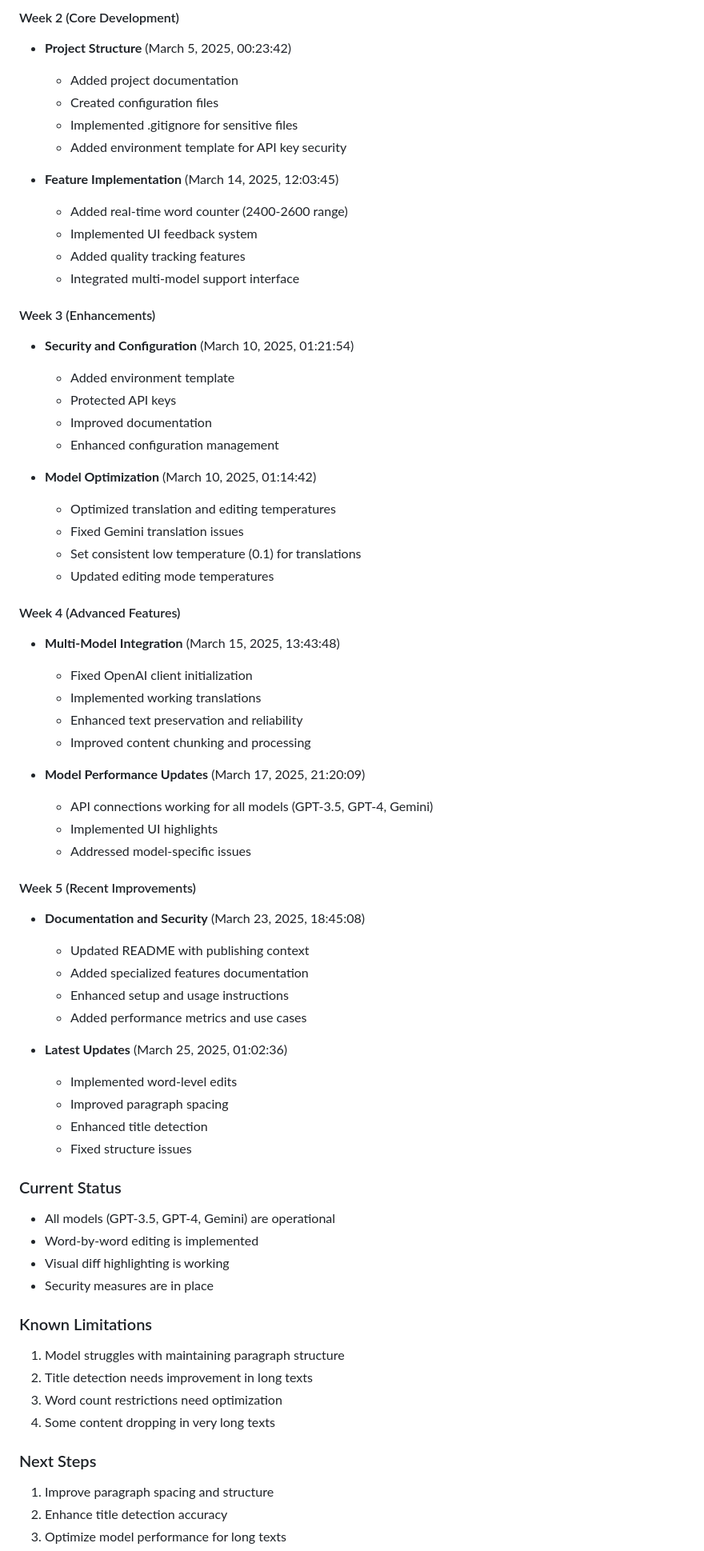
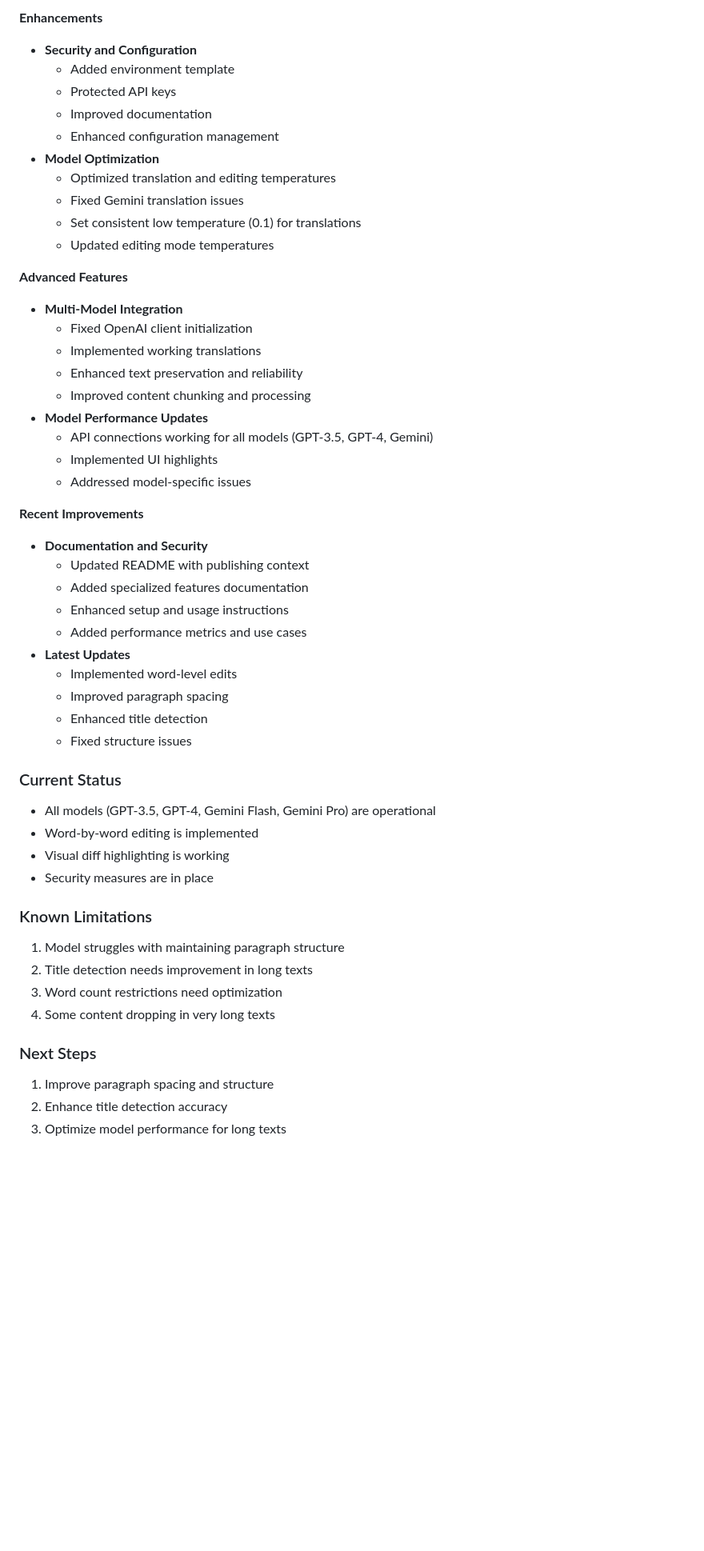
Before and after one commit to hamideshahrabi/persian-translator, a Markdown page: README.md, the part around one of its changes. Shown at 80% size. GitHub-like rendering; blank space fills up the shorter version.

```diff
--- a/README.md
+++ b/README.md
@@ -178,68 +206,55 @@ This comprehensive project progress log was developed by analyzing the complete
 
-#### Week 2 (Core Development)
-- **Project Structure** (March 5, 2025, 00:23:42)
-  - Added project documentation
-  - Created configuration files
-  - Implemented .gitignore for sensitive files
-  - Added environment template for API key security
+**Enhancements**
+* **Security and Configuration**
+   * Added environment template
+   * Protected API keys
+   * Improved documentation
+   * Enhanced configuration management
+* **Model Optimization**
+   * Optimized translation and editing temperatures
+   * Fixed Gemini translation issues
+   * Set consistent low temperature (0.1) for translations
+   * Updated editing mode temperatures
 
-- **Feature Implementation** (March 14, 2025, 12:03:45)
-  - Added real-time word counter (2400-2600 range)
-  - Implemented UI feedback system
-  - Added quality tracking features
-  - Integrated multi-model support interface
+**Advanced Features**
+* **Multi-Model Integration**
+   * Fixed OpenAI client initialization
+   * Implemented working translations
+   * Enhanced text preservation and reliability
+   * Improved content chunking and processing
+* **Model Performance Updates**
+   * API connections working for all models (GPT-3.5, GPT-4, Gemini)
+   * Implemented UI highlights
+   * Addressed model-specific issues
 
-#### Week 3 (Enhancements)
-- **Security and Configuration** (March 10, 2025, 01:21:54)
-  - Added environment template
-  - Protected API keys
-  - Improved documentation
-  - Enhanced configuration management
-
-- **Model Optimization** (March 10, 2025, 01:14:42)
-  - Optimized translation and editing temperatures
-  - Fixed Gemini translation issues
-  - Set consistent low temperature (0.1) for translations
-  - Updated editing mode temperatures
-
-#### Week 4 (Advanced Features)
-- **Multi-Model Integration** (March 15, 2025, 13:43:48)
-  - Fixed OpenAI client initialization
-  - Implemented working translations
-  - Enhanced text preservation and reliability
-  - Improved content chunking and processing
-
-- **Model Performance Updates** (March 17, 2025, 21:20:09)
-  - API connections working for all models (GPT-3.5, GPT-4, Gemini)
-  - Implemented UI highlights
-  - Addressed model-specific issues
-
-#### Week 5 (Recent Improvements)
-- **Documentation and Security** (March 23, 2025, 18:45:08)
-  - Updated README with publishing context
-  - Added specialized features documentation
-  - Enhanced setup and usage instructions
-  - Added performance metrics and use cases
-
-- **Latest Updates** (March 25, 2025, 01:02:36)
-  - Implemented word-level edits
-  - Improved paragraph spacing
-  - Enhanced title detection
-  - Fixed structure issues
+**Recent Improvements**
+* **Documentation and Security**
+   * Updated README with publishing context
+   * Added specialized features documentation
+   * Enhanced setup and usage instructions
+   * Added performance metrics and use cases
+* **Latest Updates**
+   * Implemented word-level edits
+   * Improved paragraph spacing
+   * Enhanced title detection
+   * Fixed structure issues
 
 ### Current Status
-- All models (GPT-3.5, GPT-4, Gemini) are operational
-- Word-by-word editing is implemented
-- Visual diff highlighting is working
-- Security measures are in place
+
+* All models (GPT-3.5, GPT-4, Gemini Flash, Gemini Pro) are operational
+* Word-by-word editing is implemented
+* Visual diff highlighting is working
+* Security measures are in place
 
 ### Known Limitations
+
 1. Model struggles with maintaining paragraph structure
 2. Title detection needs improvement in long texts
 3. Word count restrictions need optimization
 4. Some content dropping in very long texts
 
 ### Next Steps
+
 1. Improve paragraph spacing and structure
 2. Enhance title detection accuracy
 3. Optimize model performance for long texts
```
Also changed, not shown: other parts of README.md (+125 -97 lines).
